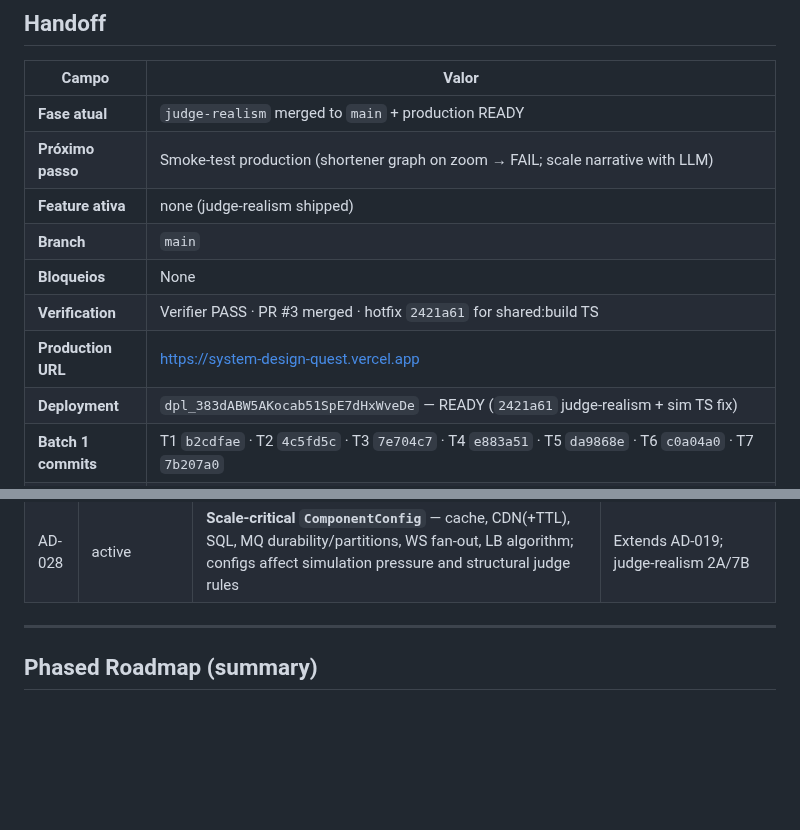
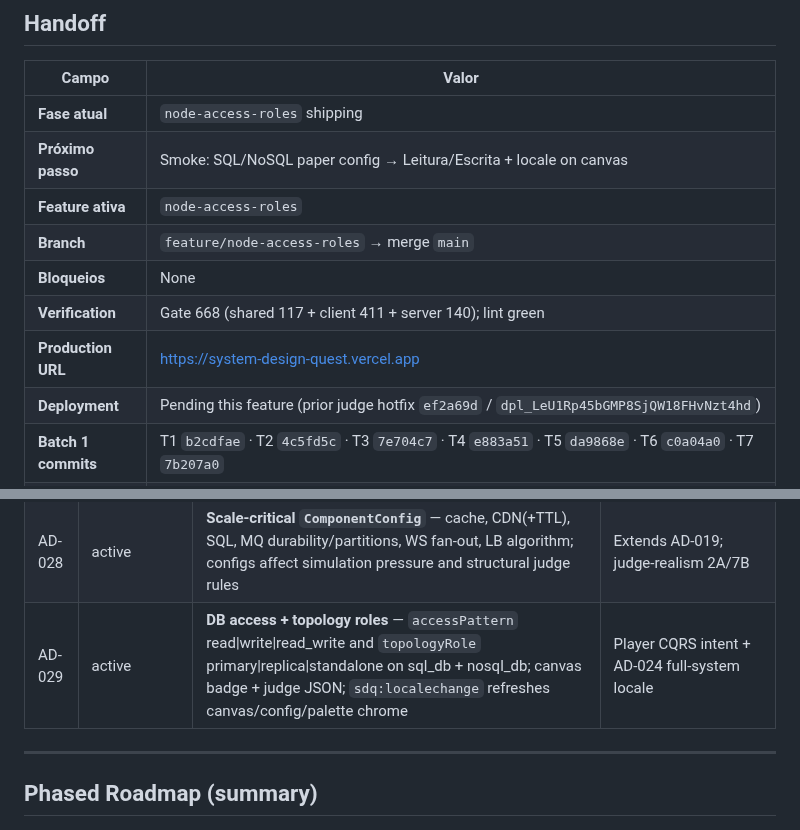
Before and after one commit to IEwerthonDev/system-design-quest, a Markdown page: .specs/STATE.md, 2 parts joined by grey strips. Drawn GitHub-style; blank space fills up the shorter version.

Commit message:
docs(STATE): record node-access-roles AD-029 and gate
Co-authored-by: Cursor <cursoragent@cursor.com>

```diff
--- a/.specs/STATE.md
+++ b/.specs/STATE.md
@@ -22,14 +22,14 @@ Jogo educativo no browser para aprender System Design desenhando arquiteturas em
 
 | Campo | Valor |
 | ----- | ----- |
-| **Fase atual** | `judge-realism` merged to `main` + production READY |
-| **Próximo passo** | Smoke-test production (shortener graph on zoom → FAIL; scale narrative with LLM) |
-| **Feature ativa** | none (judge-realism shipped) |
-| **Branch** | `main` |
+| **Fase atual** | `node-access-roles` shipping |
+| **Próximo passo** | Smoke: SQL/NoSQL paper config → Leitura/Escrita + locale on canvas |
+| **Feature ativa** | `node-access-roles` |
+| **Branch** | `feature/node-access-roles` → merge `main` |
 | **Bloqueios** | None |
-| **Verification** | Verifier PASS · PR #3 merged · hotfix `2421a61` for shared:build TS |
+| **Verification** | Gate 668 (shared 117 + client 411 + server 140); lint green |
 | **Production URL** | https://system-design-quest.vercel.app |
-| **Deployment** | `dpl_383dABW5AKocab51SpE7dHxWveDe` — READY (`2421a61` judge-realism + sim TS fix) |
+| **Deployment** | Pending this feature (prior judge hotfix `ef2a69d` / `dpl_LeU1Rp45bGMP8SjQW18FHvNzt4hd`) |
 | **Batch 1 commits** | T1 `b2cdfae` · T2 `4c5fd5c` · T3 `7e704c7` · T4 `e883a51` · T5 `da9868e` · T6 `c0a04a0` · T7 `7b207a0` |
 | **Batch 2 commits** | T8 `fb6a826` · T9 `64f03b6` · T10 `6eafc0a` · T11 `22fd3b1` · T12 `e74099d` · T13 `3d6665f` |
 | **Batch 3 commits** | T14 `0a6692b` · T15 `12e545a` · T16 `bdbd5bc` · T17 `a2abd99` · T18 `9b4bc17` · T19 `59a9c94` |
@@ -120,6 +120,7 @@ Hobby = static Vite client + thin serverless `api/*.js` (judge, sessions, leader
 | AD-026 | active | **Google OAuth identity** — guest play OK; durable sessions + leaderboard POST require Google session cookie + unique public nickname; nickname-alone is no longer ownership on Hobby APIs | User chose real OAuth over nickname surrogate; supersedes AD-021 auth surrogate for Hobby durable path |
 | AD-027 | active | **Judge structural-first (hybrid)** — deterministic per-problem structural rubric always runs before LLM; LLM cannot clear structural blockers; no cross-problem URL-shortener golden mock; Baseline 27 + Deep Core 13 | judge-realism Approach A; trustworthy learning bar |
 | AD-028 | active | **Scale-critical `ComponentConfig`** — cache, CDN(+TTL), SQL, MQ durability/partitions, WS fan-out, LB algorithm; configs affect simulation pressure and structural judge rules | Extends AD-019; judge-realism 2A/7B |
+| AD-029 | active | **DB access + topology roles** — `accessPattern` read\|write\|read_write and `topologyRole` primary\|replica\|standalone on sql_db + nosql_db; canvas badge + judge JSON; `sdq:localechange` refreshes canvas/config/palette chrome | Player CQRS intent + AD-024 full-system locale |
 
 ---
 
```
